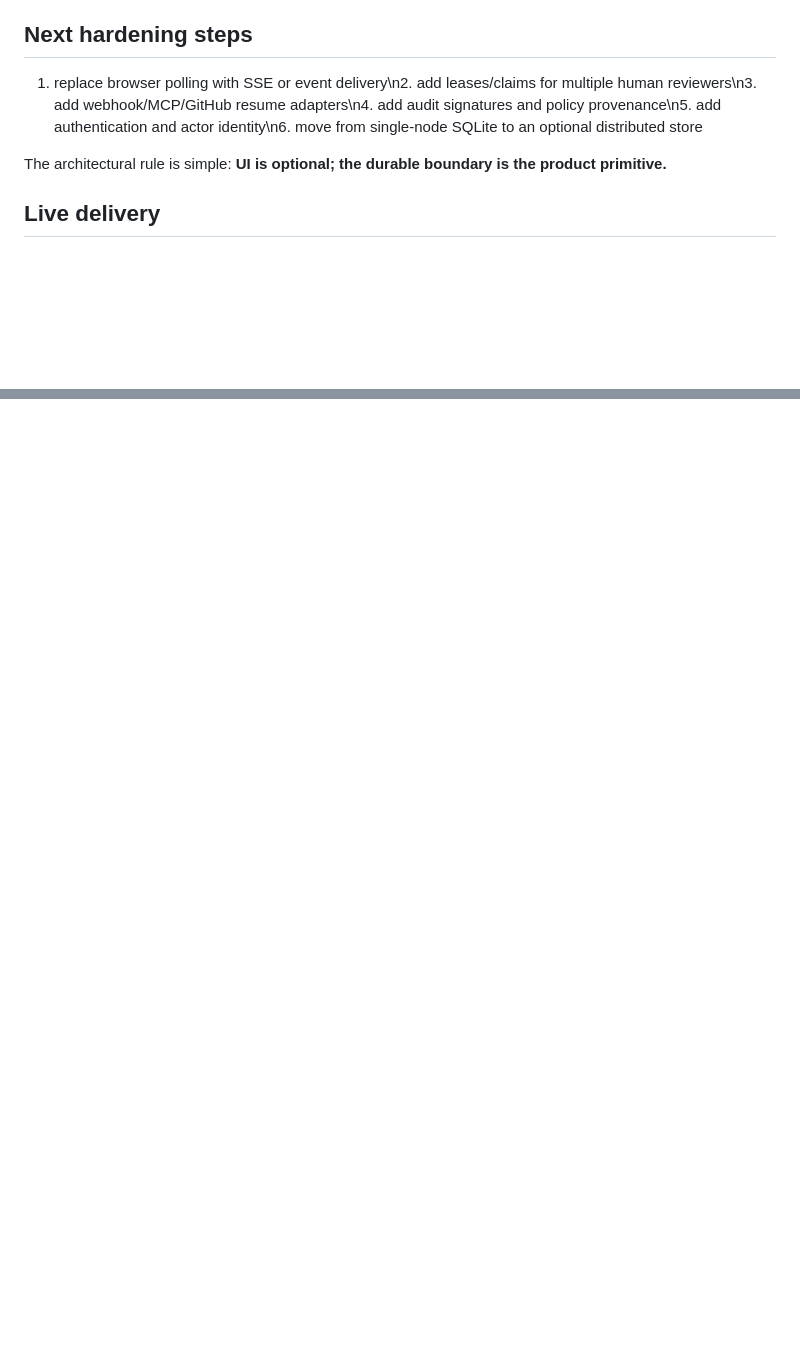
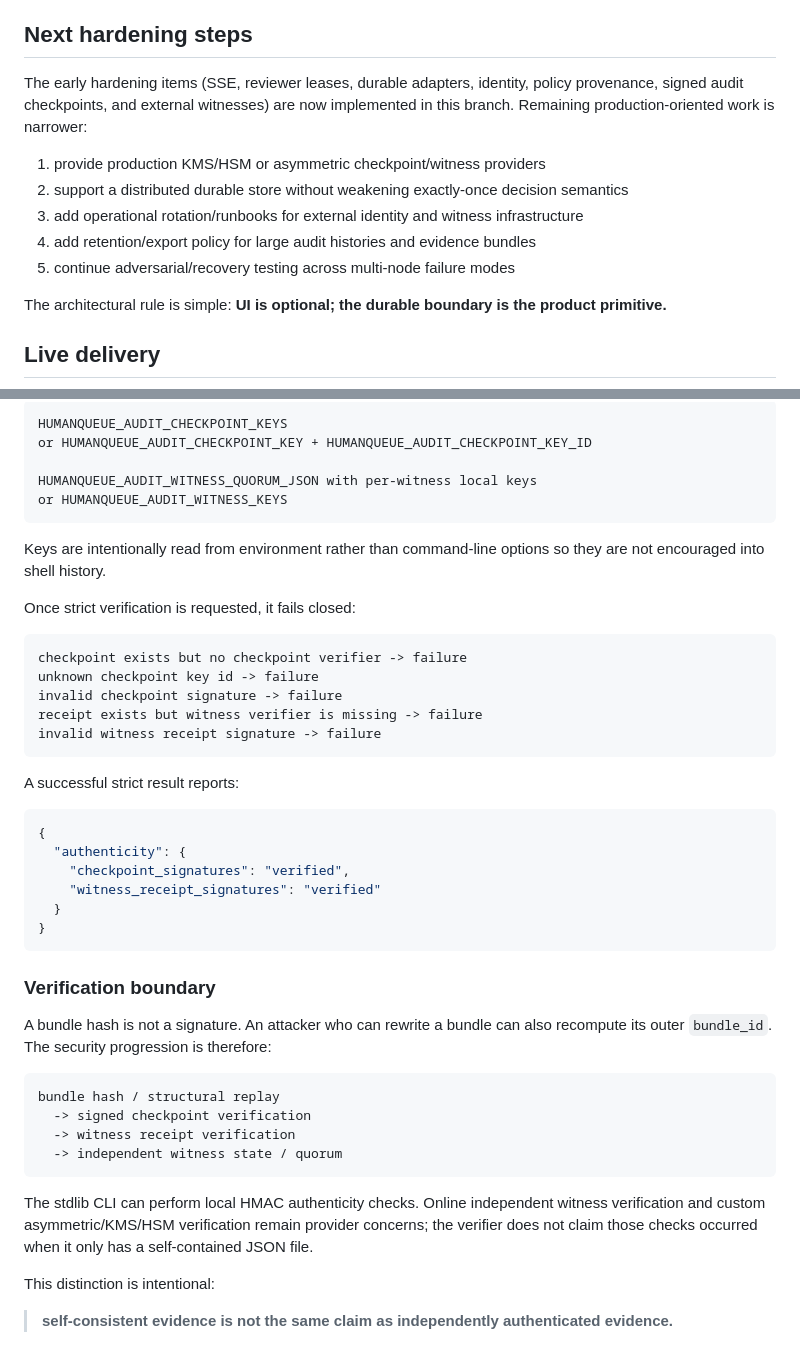
Before and after one commit to hippoley/PAJ-Eval, a Markdown page: human-queue/RUNTIME.md, 2 parts joined by grey strips. Rendered like a GitHub page; blank space fills up the shorter version.

Commit message:
docs(humanqueue): document evidence snapshots and offline verification

````diff
--- a/human-queue/RUNTIME.md
+++ b/human-queue/RUNTIME.md
@@ -54,7 +54,15 @@ That transition is the current Reality Delta.
 
 ## Next hardening steps
 
-1. replace browser polling with SSE or event delivery\n2. add leases/claims for multiple human reviewers\n3. add webhook/MCP/GitHub resume adapters\n4. add audit signatures and policy provenance\n5. add authentication and actor identity\n6. move from single-node SQLite to an optional distributed store
+The early hardening items (SSE, reviewer leases, durable adapters, identity,
+policy provenance, signed audit checkpoints, and external witnesses) are now
+implemented in this branch. Remaining production-oriented work is narrower:
+
+1. provide production KMS/HSM or asymmetric checkpoint/witness providers
+2. support a distributed durable store without weakening exactly-once decision semantics
+3. add operational rotation/runbooks for external identity and witness infrastructure
+4. add retention/export policy for large audit histories and evidence bundles
+5. continue adversarial/recovery testing across multi-node failure modes
 
 The architectural rule is simple: **UI is optional; the durable boundary is the
 product primitive.**
@@ -1305,0 +1419,52 @@ quorum.
+```text
+HUMANQUEUE_AUDIT_CHECKPOINT_KEYS
+or HUMANQUEUE_AUDIT_CHECKPOINT_KEY + HUMANQUEUE_AUDIT_CHECKPOINT_KEY_ID
+
+HUMANQUEUE_AUDIT_WITNESS_QUORUM_JSON with per-witness local keys
+or HUMANQUEUE_AUDIT_WITNESS_KEYS
+```
+
+Keys are intentionally read from environment rather than command-line options so
+they are not encouraged into shell history.
+
+Once strict verification is requested, it fails closed:
+
+```text
+checkpoint exists but no checkpoint verifier -> failure
+unknown checkpoint key id -> failure
+invalid checkpoint signature -> failure
+receipt exists but witness verifier is missing -> failure
+invalid witness receipt signature -> failure
+```
+
+A successful strict result reports:
+
+```json
+{
+  "authenticity": {
+    "checkpoint_signatures": "verified",
+    "witness_receipt_signatures": "verified"
+  }
+}
+```
+
+### Verification boundary
+
+A bundle hash is not a signature. An attacker who can rewrite a bundle can also
+recompute its outer `bundle_id`. The security progression is therefore:
+
+```text
+bundle hash / structural replay
+  -> signed checkpoint verification
+  -> witness receipt verification
+  -> independent witness state / quorum
+```
+
+The stdlib CLI can perform local HMAC authenticity checks. Online independent
+witness verification and custom asymmetric/KMS/HSM verification remain provider
+concerns; the verifier does not claim those checks occurred when it only has a
+self-contained JSON file.
+
+This distinction is intentional:
+
+> **self-consistent evidence is not the same claim as independently authenticated evidence.**
````
Also changed, not shown: other parts of human-queue/RUNTIME.md (+105 -0 lines).
